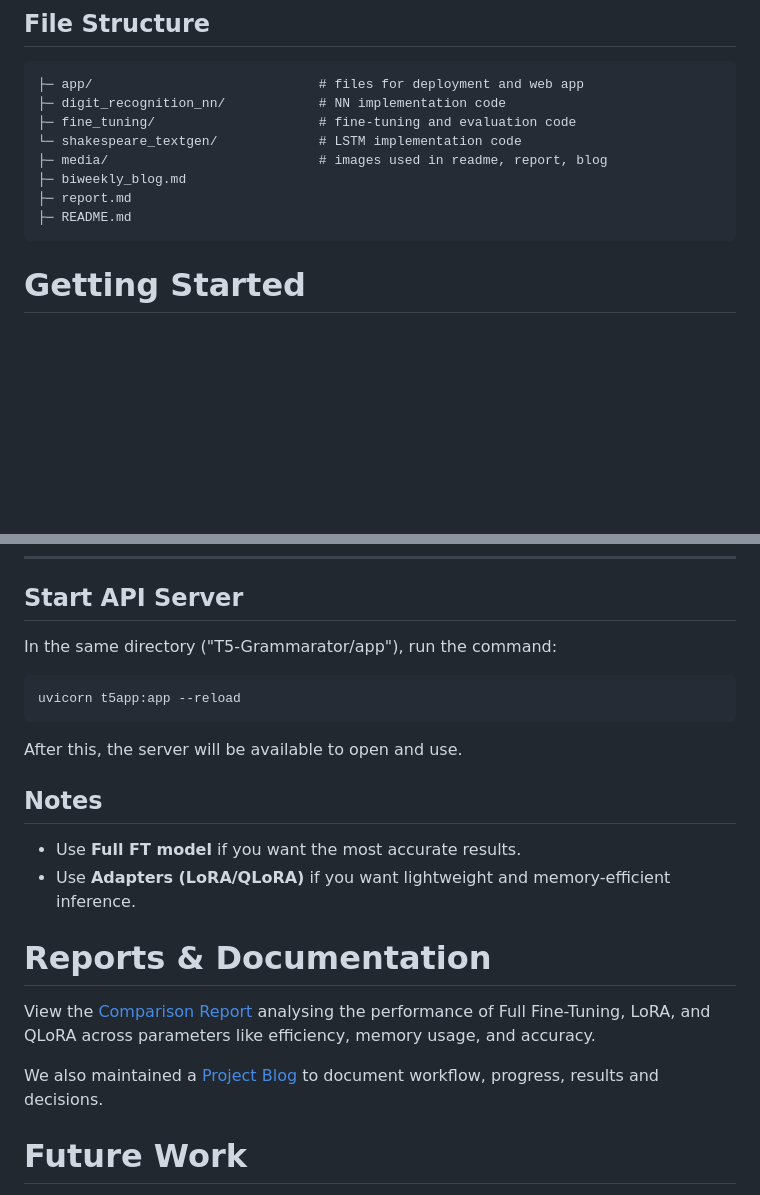
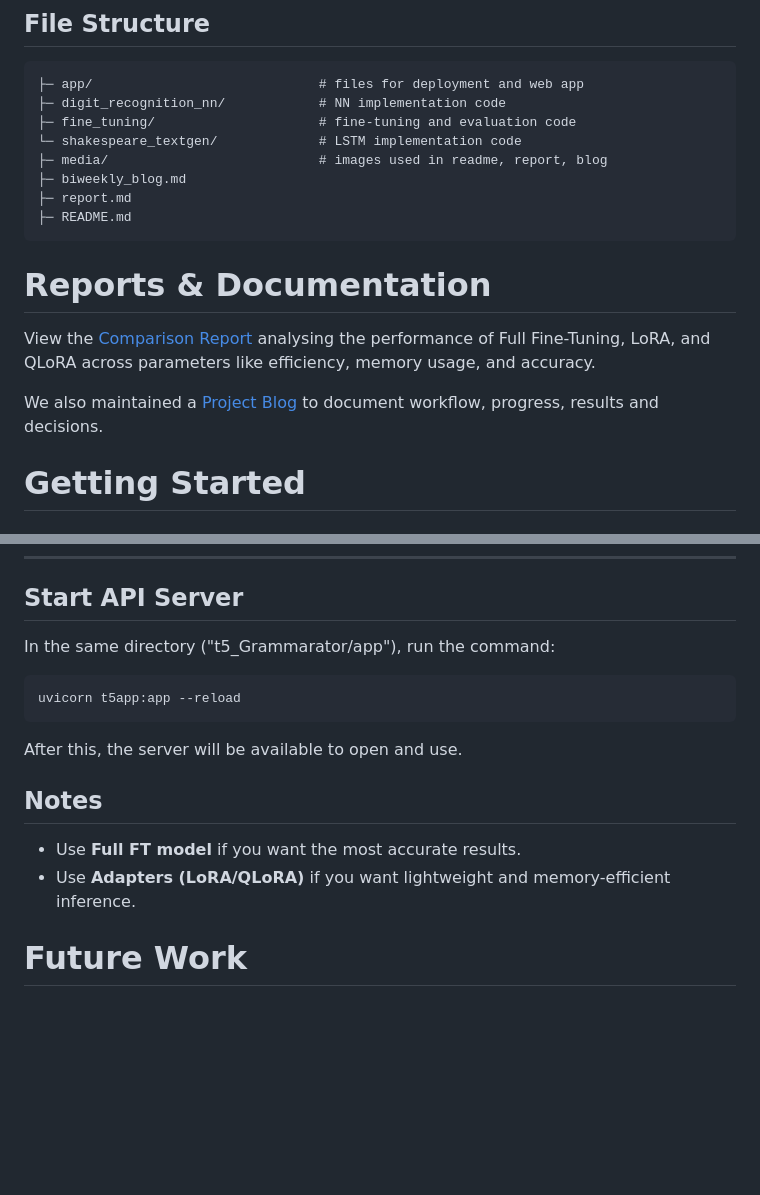
Before and after one commit to sarayusapa/t5_grammarator, a Markdown page: README.md, 2 parts joined by grey strips. Rendered like a GitHub page; blank space fills up the shorter version.

Commit message:
added documentation links

````diff
--- a/README.md
+++ b/README.md
@@ -56,6 +56,11 @@ https://bekushal.medium.com/cleaned-lang8-dataset-for-grammar-error-detection-79
 ├─ report.md
 ├─ README.md
 ```
+# Reports & Documentation
+
+View the [Comparison Report](https://github.com/sarayusapa/t5_grammarator/tree/main/report.md) analysing the performance of Full Fine-Tuning, LoRA, and QLoRA across parameters like efficiency, memory usage, and accuracy.
+
+We also maintained a [Project Blog](https://github.com/sarayusapa/t5_grammarator/tree/main/biweekly_blog.md) to document workflow, progress, results and decisions.
 
 # Getting Started
 
@@ -117,7 +122,7 @@ ADAPTER_PATH = "sarayusapa/T5_Large_GEC_LoRA"  #LoRA
 
 ## Start API Server
 
-In the same directory ("T5-Grammarator/app"), run the command:
+In the same directory ("t5_Grammarator/app"), run the command:
 
 ```bash
 uvicorn t5app:app --reload
@@ -130,11 +135,6 @@ After this, the server will be available to open and use.
 - Use **Full FT model** if you want the most accurate results.
 - Use **Adapters (LoRA/QLoRA)** if you want lightweight and memory-efficient inference.
 
-# Reports & Documentation
-
-View the [Comparison Report](https://github.com/sarayusapa/T5-Grammarator/tree/main/report.md) analysing the performance of Full Fine-Tuning, LoRA, and QLoRA across parameters like efficiency, memory usage, and accuracy.
-
-We also maintained a [Project Blog](https://github.com/sarayusapa/T5-Grammarator/tree/main/biweekly_blog.md) to document workflow, progress, results and decisions.
 
 # Future Work
 
````
Also changed, not shown: other parts of README.md (+17 -17 lines).
